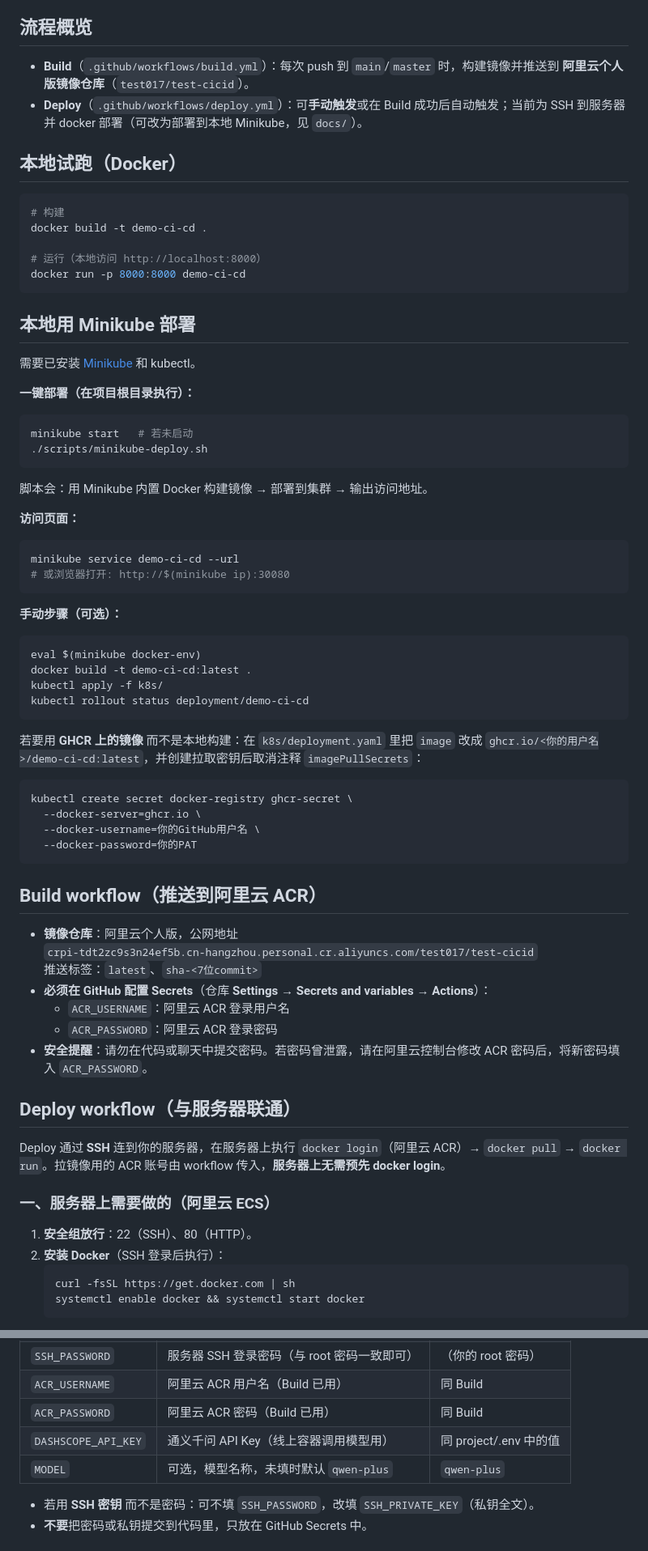
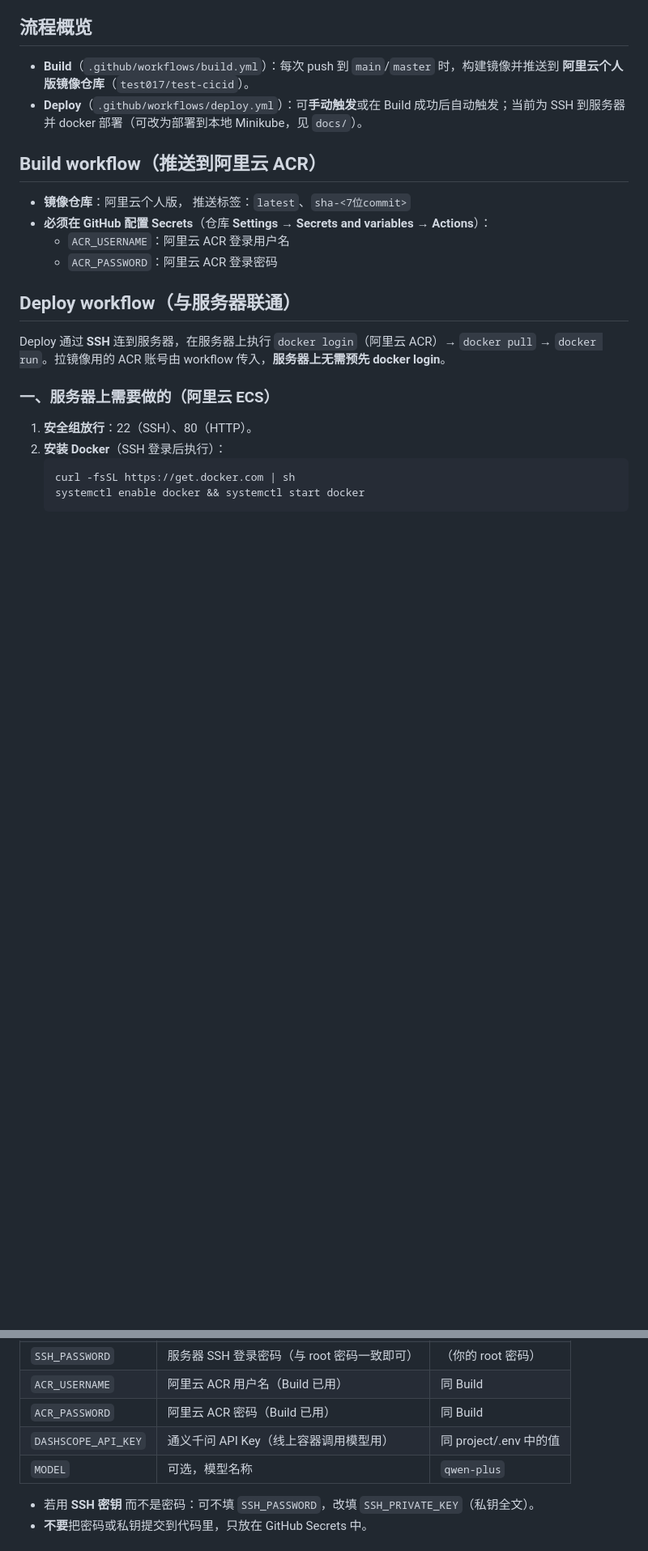
Before and after one commit to LittleWitchPhoebe/mcp-weather-agent-cicd--DEMO, a Markdown page: README.md, 2 parts joined by grey strips. Shown at 81% size. Rendered like a GitHub page; blank space fills up the shorter version.

Commit message:
Remove local run and Minikube deployment sections
Removed local run and Minikube deployment instructions from README.

````diff
--- a/README.md
+++ b/README.md
@@ -17,67 +17,19 @@
 - **Build**（`.github/workflows/build.yml`）：每次 push 到 `main`/`master` 时，构建镜像并推送到 **阿里云个人版镜像仓库**（`test017/test-cicid`）。
 - **Deploy**（`.github/workflows/deploy.yml`）：可**手动触发**或在 Build 成功后自动触发；当前为 SSH 到服务器并 docker 部署（可改为部署到本地 Minikube，见 `docs/`）。
 
-## 本地试跑（Docker）
 
-```bash
-# 构建
-docker build -t demo-ci-cd .
-
-# 运行（本地访问 http://localhost:8000）
-docker run -p 8000:8000 demo-ci-cd
-```
-
-## 本地用 Minikube 部署
-
-需要已安装 [Minikube](https://minikube.sigs.k8s.io/docs/start/) 和 kubectl。
-
-**一键部署（在项目根目录执行）：**
-
-```bash
-minikube start   # 若未启动
-./scripts/minikube-deploy.sh
-```
-
-脚本会：用 Minikube 内置 Docker 构建镜像 → 部署到集群 → 输出访问地址。
-
-**访问页面：**
-
-```bash
-minikube service demo-ci-cd --url
-# 或浏览器打开: http://$(minikube ip):30080
-```
-
-**手动步骤（可选）：**
-
-```bash
-eval $(minikube docker-env)
-docker build -t demo-ci-cd:latest .
-kubectl apply -f k8s/
-kubectl rollout status deployment/demo-ci-cd
-```
-
-若要用 **GHCR 上的镜像** 而不是本地构建：在 `k8s/deployment.yaml` 里把 `image` 改成 `ghcr.io/<你的用户名>/demo-ci-cd:latest`，并创建拉取密钥后取消注释 `imagePullSecrets`：
-
-```bash
-kubectl create secret docker-registry ghcr-secret \
-  --docker-server=ghcr.io \
-  --docker-username=你的GitHub用户名 \
-  --docker-password=你的PAT
-```
 
 ## Build workflow（推送到阿里云 ACR）
 
-- **镜像仓库**：阿里云个人版，公网地址
-  `crpi-tdt2zc9s3n24ef5b.cn-hangzhou.personal.cr.aliyuncs.com/test017/test-cicid`
+- **镜像仓库**：阿里云个人版，
   推送标签：`latest`、`sha-<7位commit>`
 - **必须在 GitHub 配置 Secrets**（仓库 **Settings → Secrets and variables → Actions**）：
   - `ACR_USERNAME`：阿里云 ACR 登录用户名
   - `ACR_PASSWORD`：阿里云 ACR 登录密码
-- **安全提醒**：请勿在代码或聊天中提交密码。若密码曾泄露，请在阿里云控制台修改 ACR 密码后，将新密码填入 `ACR_PASSWORD`。
 
 ## Deploy workflow（与服务器联通）
 
-Deploy 通过 **SSH** 连到你的服务器，在服务器上执行 `docker login`（阿里云 ACR）→ `docker pull` → `docker run`。拉镜像用的 ACR 账号由 workflow 传入，**服务器上无需预先 docker login**。
+Deploy 通过 **SSH** 连到服务器，在服务器上执行 `docker login`（阿里云 ACR）→ `docker pull` → `docker run`。拉镜像用的 ACR 账号由 workflow 传入，**服务器上无需预先 docker login**。
 
 ### 一、服务器上需要做的（阿里云 ECS）
 
@@ -102,7 +54,7 @@ Deploy 通过 **SSH** 连到你的服务器，在服务器上执行 `docker logi
 | `ACR_USERNAME`      | 阿里云 ACR 用户名（Build 已用） | 同 Build |
 | `ACR_PASSWORD`      | 阿里云 ACR 密码（Build 已用） | 同 Build |
 | `DASHSCOPE_API_KEY` | 通义千问 API Key（线上容器调用模型用） | 同 project/.env 中的值 |
-| `MODEL`             | 可选，模型名称，未填时默认 `qwen-plus` | `qwen-plus` |
+| `MODEL`             | 可选，模型名称 | `qwen-plus` |
 
 - 若用 **SSH 密钥** 而不是密码：可不填 `SSH_PASSWORD`，改填 `SSH_PRIVATE_KEY`（私钥全文）。
 - **不要**把密码或私钥提交到代码里，只放在 GitHub Secrets 中。
````
